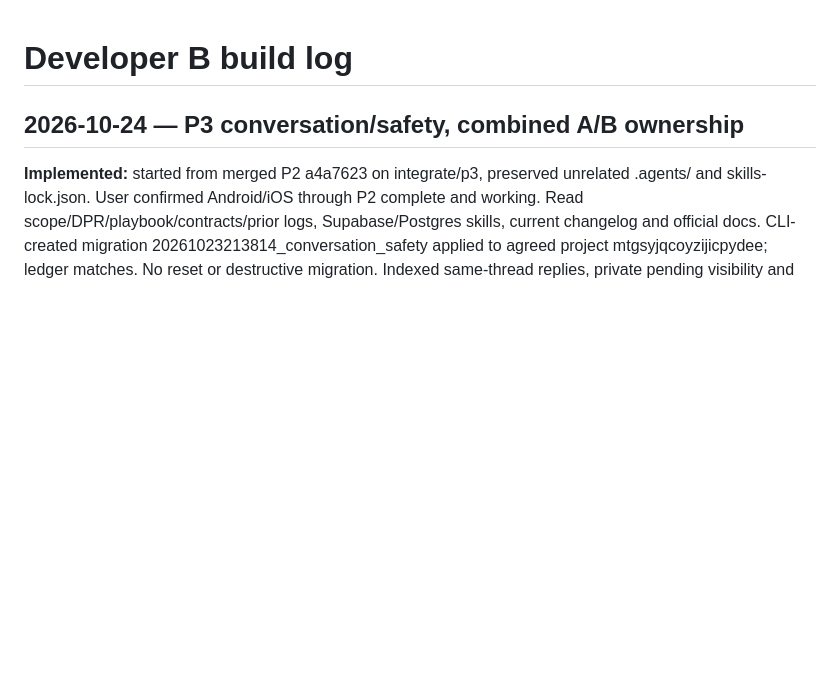
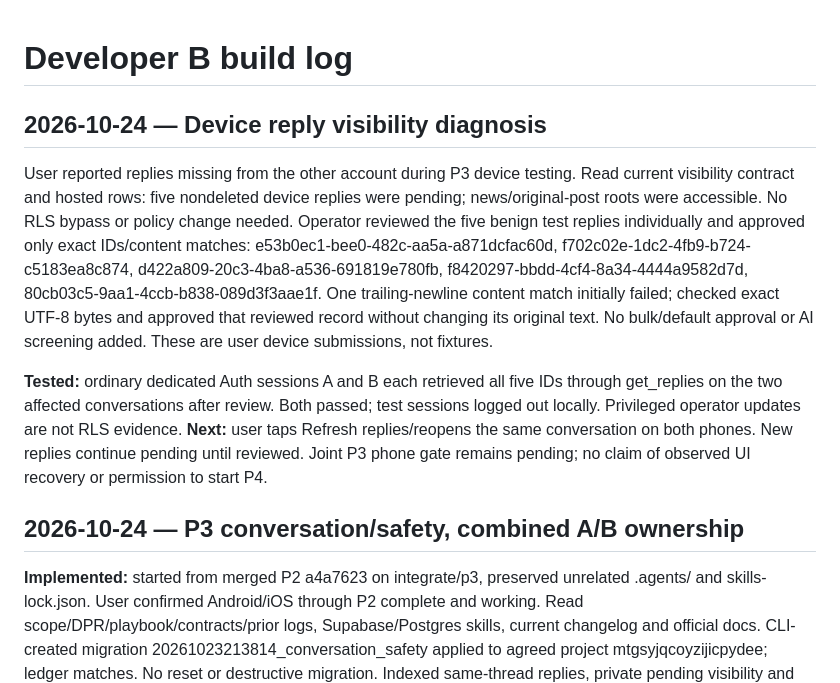
Before and after one commit to dhirj-ngm/Samvad, a Markdown page: docs/build-log-backend.md, the part around the change. GitHub-like rendering; blank space fills up the shorter version.

Commit message:
docs: record reviewed device replies and cross-account visibility

```diff
--- a/docs/build-log-backend.md
+++ b/docs/build-log-backend.md
@@ -1,4 +1,24 @@
 # Developer B build log
+
+## 2026-10-24 — Device reply visibility diagnosis
+
+User reported replies missing from the other account during P3 device testing.
+Read current visibility contract and hosted rows: five nondeleted device replies
+were pending; news/original-post roots were accessible. No RLS bypass or policy
+change needed. Operator reviewed the five benign test replies individually and
+approved only exact IDs/content matches: e53b0ec1-bee0-482c-aa5a-a871dcfac60d,
+f702c02e-1dc2-4fb9-b724-c5183ea8c874, d422a809-20c3-4ba8-a536-691819e780fb,
+f8420297-bbdd-4cf4-8a34-4444a9582d7d, 80cb03c5-9aa1-4ccb-b838-089d3f3aae1f.
+One trailing-newline content match initially failed; checked exact UTF-8 bytes and
+approved that reviewed record without changing its original text. No bulk/default
+approval or AI screening added. These are user device submissions, not fixtures.
+
+**Tested:** ordinary dedicated Auth sessions A and B each retrieved all five IDs
+through get_replies on the two affected conversations after review. Both passed;
+test sessions logged out locally. Privileged operator updates are not RLS evidence.
+**Next:** user taps Refresh replies/reopens the same conversation on both phones.
+New replies continue pending until reviewed. Joint P3 phone gate remains pending;
+no claim of observed UI recovery or permission to start P4.
 
 ## 2026-10-24 — P3 conversation/safety, combined A/B ownership
 
```
